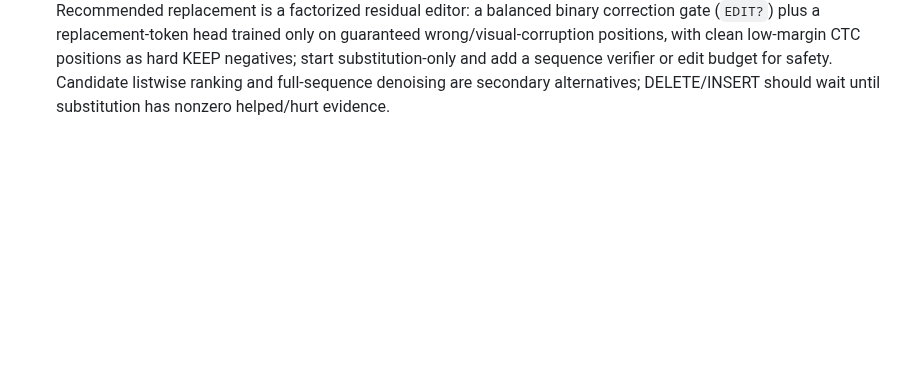
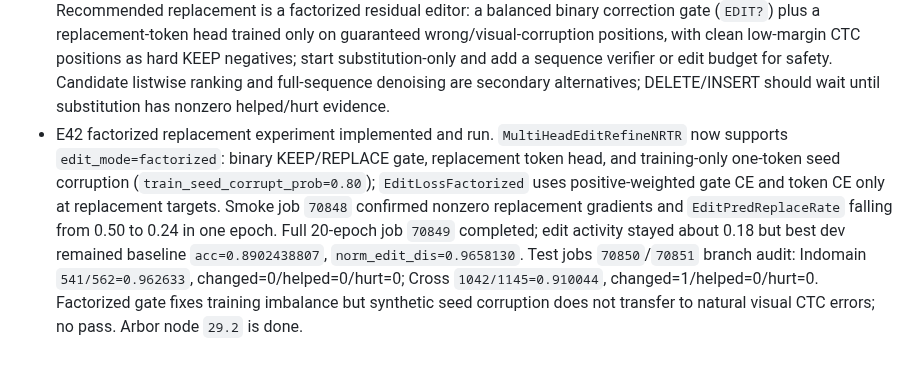
Before and after one commit to xlinh2301/EditCTC, a Markdown page: .codex/sesion/session.md, the part around the change. Drawn GitHub-style; blank space fills up the shorter version.

Commit message:
record factorized edit pilot results

```diff
--- a/.codex/sesion/session.md
+++ b/.codex/sesion/session.md
@@ -535,3 +535,4 @@ on Cross as a locked external test, with `helped > hurt` and correction recall a
 - Read-only test inference for E41-B `weight_edit=1.0` best checkpoint (`.../e41/nrtr_blur_online_frozen_w1/best_accuracy`) completed on jobs `70840` (Indomain test) and `70841` (Cross). The integrated `MultiHeadEditRefineNRTR` head does not currently return `branch_debug`, so the wrapper parser initially failed after inference; predictions were complete and final accuracy was recomputed directly, and `scripts/e41_eval_checkpoint_job.sh` was patched to support final-only summaries (commit `8940b11`). Indomain test: `540/562 = 0.9608540925`, versus persisted CTC baseline `0.9573` on the same split. Cross: `1037/1145 = 0.9056768559`, with 3 missing labeled files (`cross_00090.jpg`, `cross_00333.jpg`, `cross_00613.jpg`) excluded; persisted CTC baseline is `1051/1145 = 0.9179039301`. Thus the w1 integrated model is slightly higher on Indomain test but `-0.012227` absolute below CTC on Cross. No Cross row entered training. Branch-level helped/hurt cannot be reported for this head until debug outputs are added; training logs still show zero edit rates after warm-up.
 - Added inference-only `branch_debug` to `MultiHeadEditRefineNRTR` (commit `edd41c4`) and reran tests on jobs `70843`/`70844`. Aggregated branch audit (commit `f0b0c00`): Indomain test `562` evaluated, CTC/seed/final all `540` correct (`0.9608540925`), `changed=0`, `helped=0`, `hurt=0`, operation counts KEEP `2579`, REPLACE/DELETE/INSERT `0`. Cross `1145` evaluated after 3 missing files, CTC/seed/final all `1037` correct (`0.9056768559`), `changed=0`, `helped=0`, `hurt=0`, KEEP `5825`, all other operations `0`. The integrated EditCTC output is exactly the frozen CTC seed on both test splits: perfect KEEP protection but zero correction utility. `nrtr` branch is intentionally absent for this integrated head and is not used in these metrics. Arbor node `29.1` was updated with the branch-level result.
 - Architecture analysis after branch-debug audit: current per-token 4-way `{KEEP, REPLACE, DELETE, INSERT_AFTER}` head is structurally imbalanced. Real CTC errors are rare (targeted blur induced only about 2.18% clean-correct-to-blur-wrong cases), so `weight_edit=1.0` scales an overwhelmingly KEEP-heavy loss and does not create positive edits. Recommended replacement is a factorized residual editor: a balanced binary correction gate (`EDIT?`) plus a replacement-token head trained only on guaranteed wrong/visual-corruption positions, with clean low-margin CTC positions as hard KEEP negatives; start substitution-only and add a sequence verifier or edit budget for safety. Candidate listwise ranking and full-sequence denoising are secondary alternatives; DELETE/INSERT should wait until substitution has nonzero helped/hurt evidence.
+- E42 factorized replacement experiment implemented and run. `MultiHeadEditRefineNRTR` now supports `edit_mode=factorized`: binary KEEP/REPLACE gate, replacement token head, and training-only one-token seed corruption (`train_seed_corrupt_prob=0.80`); `EditLossFactorized` uses positive-weighted gate CE and token CE only at replacement targets. Smoke job `70848` confirmed nonzero replacement gradients and `EditPredReplaceRate` falling from 0.50 to 0.24 in one epoch. Full 20-epoch job `70849` completed; edit activity stayed about 0.18 but best dev remained baseline `acc=0.8902438807`, `norm_edit_dis=0.9658130`. Test jobs `70850`/`70851` branch audit: Indomain `541/562=0.962633`, changed=0/helped=0/hurt=0; Cross `1042/1145=0.910044`, changed=1/helped=0/hurt=0. Factorized gate fixes training imbalance but synthetic seed corruption does not transfer to natural visual CTC errors; no pass. Arbor node `29.2` is done.
```
